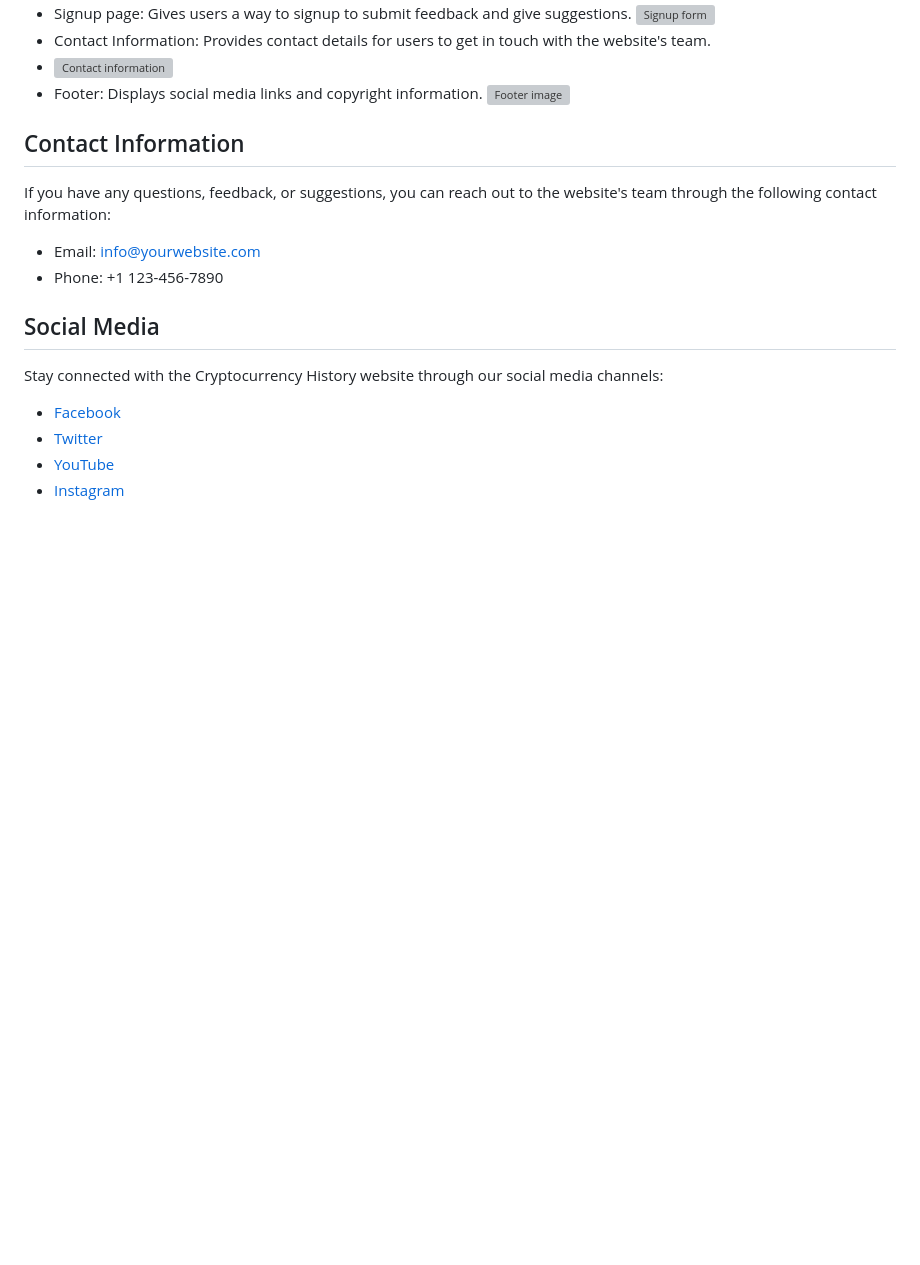
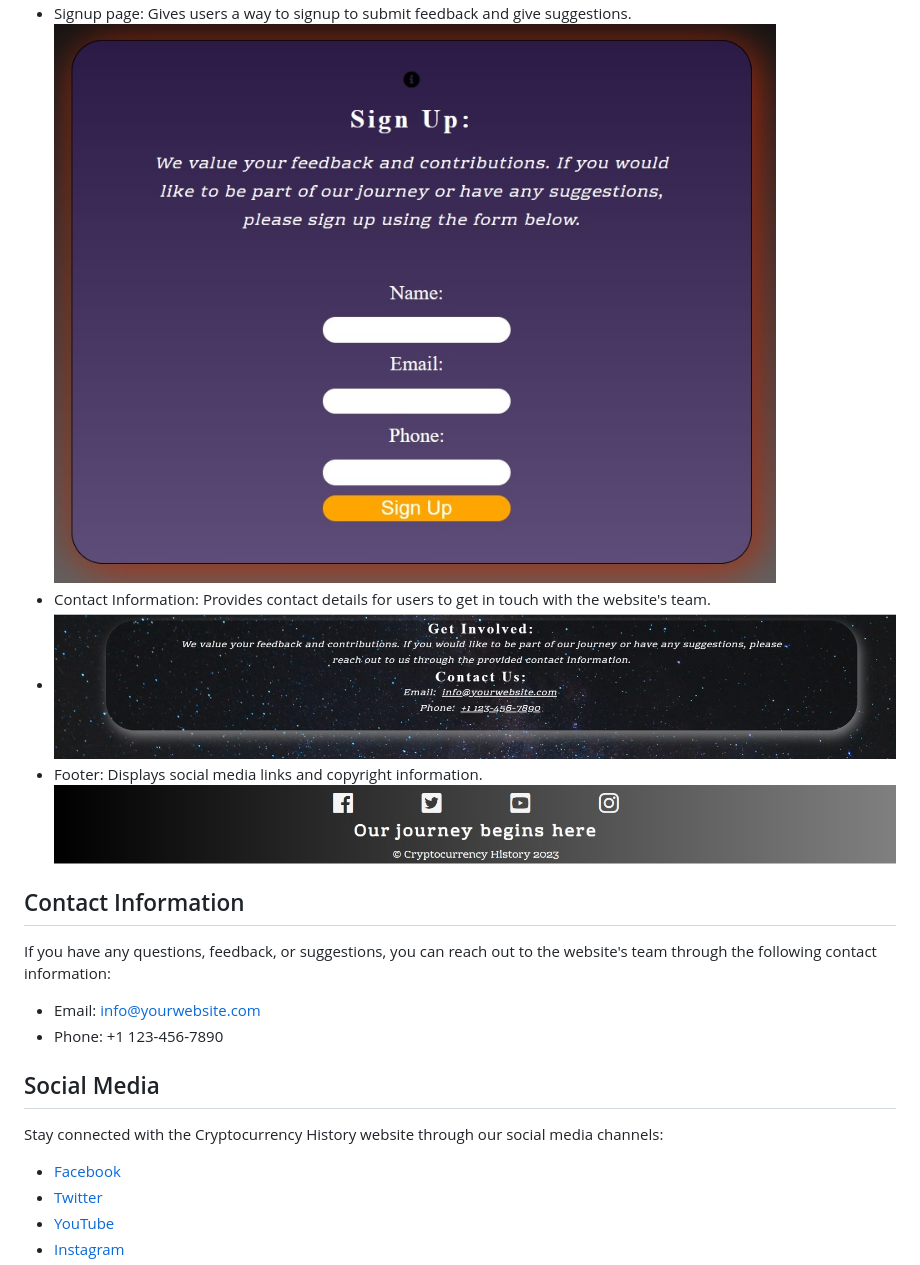
Before and after one commit to Grampers-Dev/cryptocurrency-a.i-history, a Markdown page: Readme.md, the part around the change printed below. GitHub-like rendering; blank space fills up the shorter version; grey boxes are pictures that could not be loaded.

```diff
--- a/Readme.md
+++ b/Readme.md
@@ -56,9 +56,9 @@ The website is organized into several sections:
 - Signup page: Gives users a way to signup to submit feedback and give suggestions.
-  ![Signup form](./assets/Signup%20form.jpg)
+  ![Signup form](./assets/images/Signup%20form.jpg)
 - Contact Information: Provides contact details for users to get in touch with the website's team.
-- ![Contact information](./assets/Contact%20information.jpg)
+- ![Contact information](./assets/images/Contact%20information.jpg)
 - Footer: Displays social media links and copyright information.
-  ![Footer image](./assets/Footer%20image.jpg)
+  ![Footer image](./assets/images/Footer%20image.jpg)
 
 ## Contact Information
 
```
Also changed, not shown: other parts of Readme.md (+5 -5 lines).
